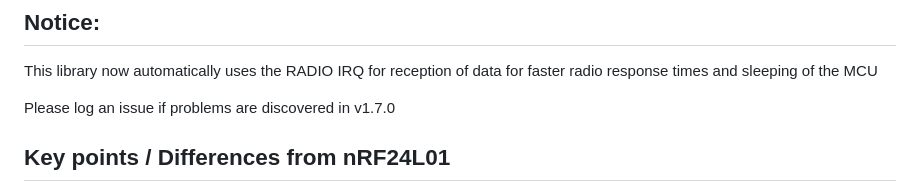
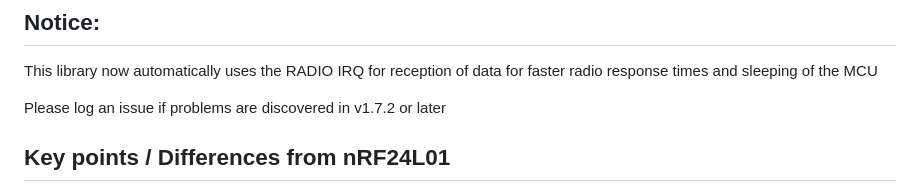
Before and after one commit to TMRh20/nrf_to_nrf, a Markdown page: README.md, the part around the change. Drawn GitHub-style.

Commit message:
Update version reference in README
Updated version reference from v1.7.0 to v1.7.2 in README.

```diff
--- a/README.md
+++ b/README.md
@@ -12,7 +12,7 @@ This library targets nRF52 & nRF54 devices (ex: nRF52840 or nRF54l15) and is des
 ## Notice:
 This library now automatically uses the RADIO IRQ for reception of data for faster radio response times and sleeping of the MCU
 
-Please log an issue if problems are discovered in v1.7.0
+Please log an issue if problems are discovered in v1.7.2 or later
 
 ## Key points / Differences from nRF24L01
 1. Enums like `RF24_PA_MAX` become `NRF_PA_MAX` (etc).
```
